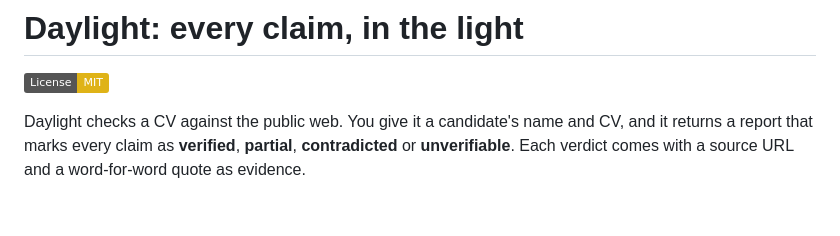
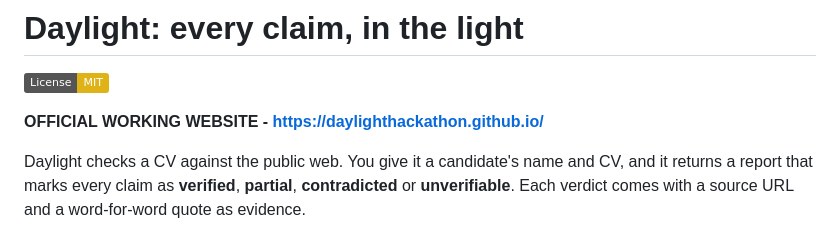
Before and after one commit to daylighthackathon/DAYLIGHT, a Markdown page: README.md, the part around the change. Rendered like a GitHub page; badges without logos; blank space fills up the shorter version.

```diff
--- a/README.md
+++ b/README.md
@@ -1,6 +1,9 @@
 # Daylight: every claim, in the light
 
 [![License: MIT](https://img.shields.io/badge/License-MIT-yellow.svg)](LICENSE)
+
+**OFFICIAL WORKING WEBSITE - https://daylighthackathon.github.io/**
+
 
 Daylight checks a CV against the public web. You give it a candidate's name and CV, and it returns a report that marks every claim as **verified**, **partial**, **contradicted** or **unverifiable**. Each verdict comes with a source URL and a word-for-word quote as evidence.
 
```
